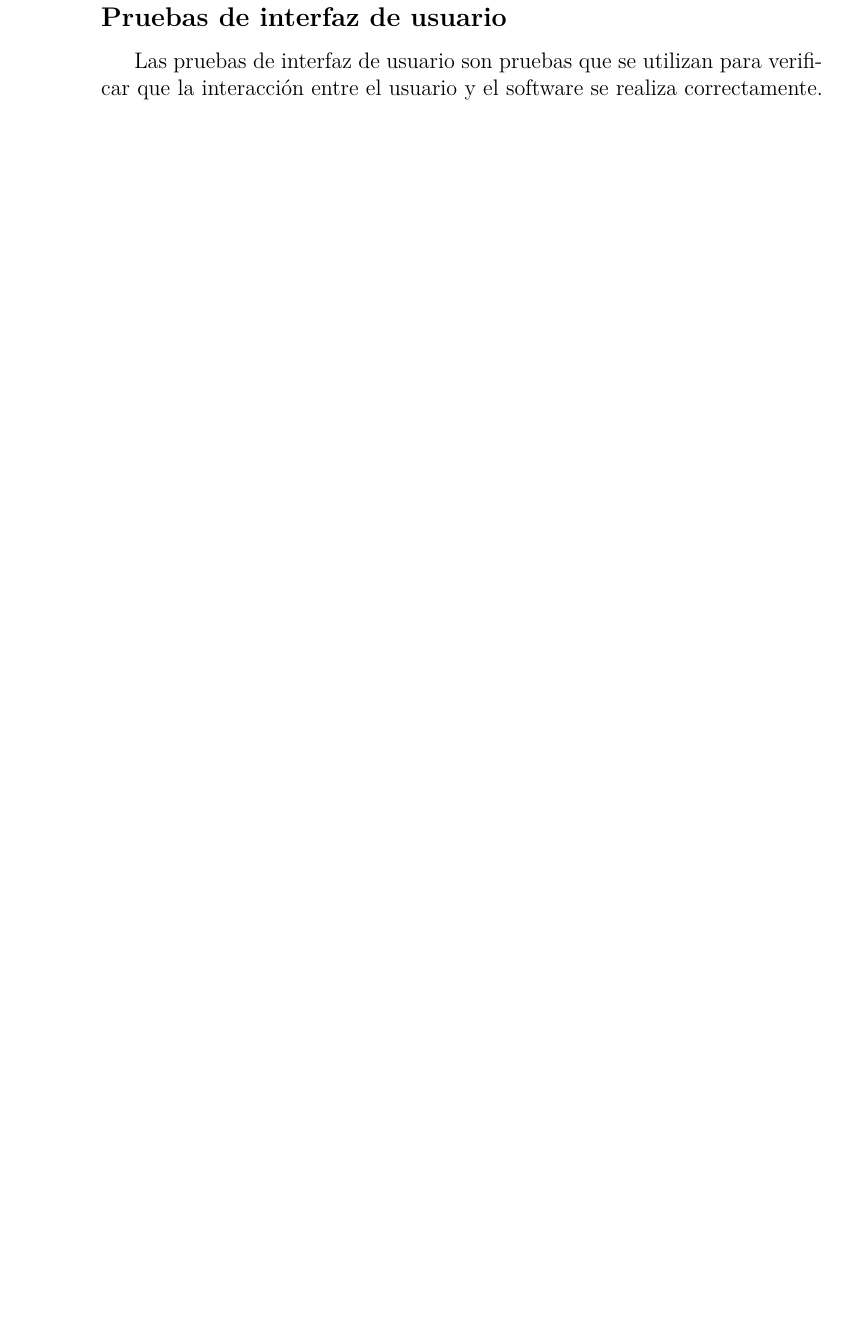
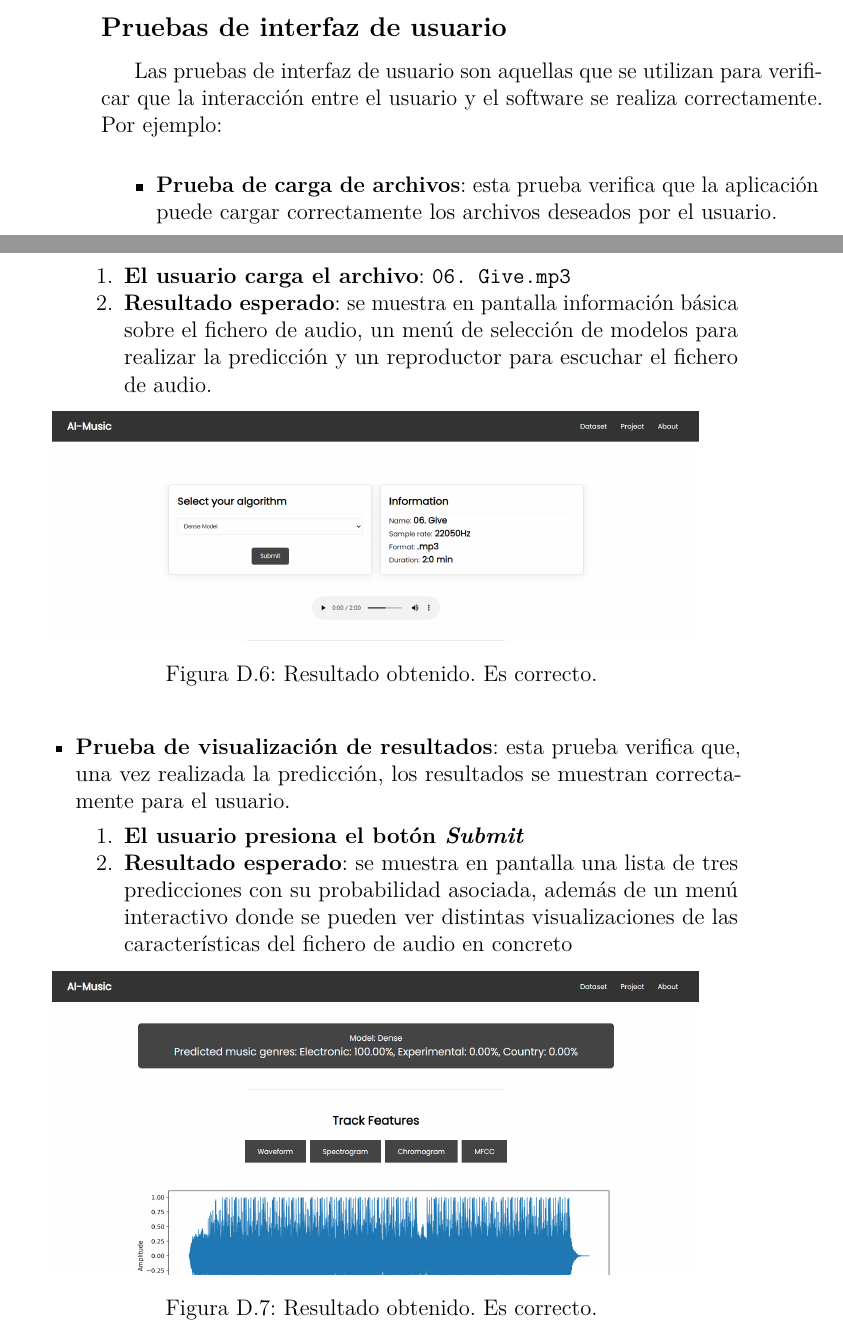
Before and after one commit to jle1001/AI-Music, a LaTeX book (docs/latex/anexos.tex, which reads docs/latex/tex/D_Manual_programador.tex): part of page 44 of 55 before the commit and two parts of pages 46 and 47 of 59 after it, the two joined at a grey line, cut so that both start at the same text, the shorter picture padded with empty space. Compiled offline with pdfLaTeX.

Commit message:
[S14] update annexes

```diff
--- a/docs/latex/tex/D_Manual_programador.tex
+++ b/docs/latex/tex/D_Manual_programador.tex
@@ -130,4 +137,28 @@ Las pruebas de integración son una fase de pruebas de software en la que se pru
+\end{itemize}
 
 \subsection{Pruebas de interfaz de usuario}
 
-Las pruebas de interfaz de usuario son pruebas que se utilizan para verificar que la interacción entre el usuario y el software se realiza correctamente.
+Las pruebas de interfaz de usuario son aquellas que se utilizan para verificar que la interacción entre el usuario y el software se realiza correctamente. Por ejemplo:
+
+\begin{itemize}
+\tightlist
+
+\item \textbf{Prueba de carga de archivos}: esta prueba verifica que la aplicación puede cargar correctamente los archivos deseados por el usuario.
+	\begin{enumerate}
+	\tightlist
+
+	\item \textbf{El usuario carga el archivo}: \texttt{06. Give.mp3}
+	\item \textbf{Resultado esperado}: se muestra en pantalla información básica sobre el fichero de audio, un menú de selección de modelos para realizar la predicción y un reproductor para escuchar el fichero de audio.
+	\imagen{upload_track_test}{Resultado obtenido. Es correcto.}
+
+	\end{enumerate}
+\item \textbf{Prueba de visualización de resultados}: esta prueba verifica que, una vez realizada la predicción, los resultados se muestran correctamente para el usuario.
+	\begin{enumerate}
+	\tightlist
+
+	\item \textbf{El usuario presiona el botón \textit{Submit}}
+	\item \textbf{Resultado esperado}: se muestra en pantalla una lista de tres predicciones con su probabilidad asociada, además de un menú interactivo donde se pueden ver distintas visualizaciones de las características del fichero de audio en concreto
+	\imagen{analysis_track_test}{Resultado obtenido. Es correcto.}
+
+	\end{enumerate}
+\end{itemize}
```
Also changed, not shown: docs/latex/tex/E_Manual_usuario.tex (+3 -1 lines), docs/latex/anexos.pdf, docs/latex/img/analysis_track_test.png (added), docs/latex/img/number_predictions_unit_test.png (added), docs/latex/img/number_predictions_unit_test_OK.png (added), docs/latex/img/upload_track_test.png (added), docs/latex/tex/D_Manual_programador.tex (11 more changed lines), 3 other files.
